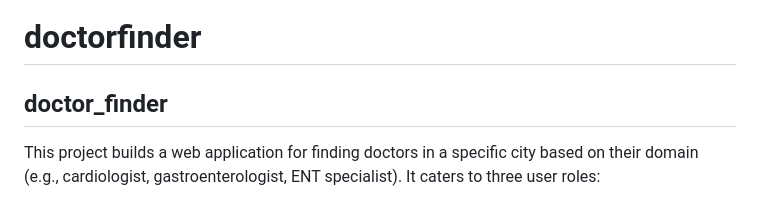
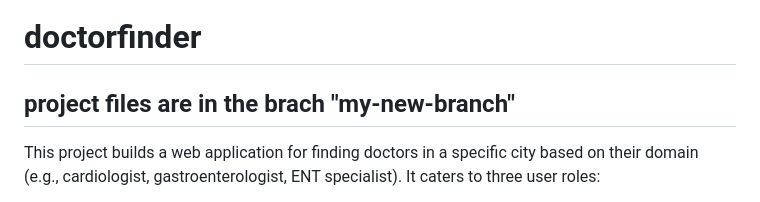
Before and after one commit to AngelaSinghal/doctorfinder, a Markdown page: README.md, the part around the change. GitHub-like rendering.

```diff
--- a/README.md
+++ b/README.md
@@ -1,5 +1,6 @@
 # doctorfinder
-## doctor_finder
+## project files are in the brach "my-new-branch"
+
 
 This project builds a web application for finding doctors in a specific city based on their domain (e.g., cardiologist, gastroenterologist, ENT specialist). It caters to three user roles:
 
```
